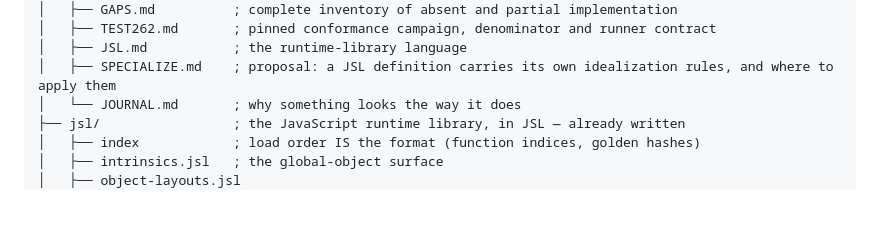
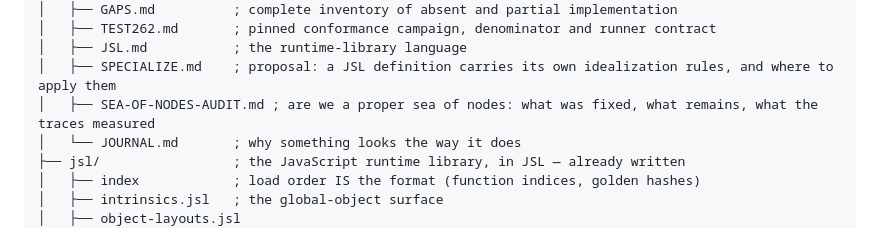
Before and after one commit to jimmyhmiller/aot-take-2, a Markdown page: docs/LAYOUT.md, the part around the change. GitHub-like rendering; blank space fills up the shorter version.

```diff
--- a/docs/LAYOUT.md
+++ b/docs/LAYOUT.md
@@ -139,6 +139,7 @@ aot-take-2/
 │   ├── TEST262.md       ; pinned conformance campaign, denominator and runner contract
 │   ├── JSL.md           ; the runtime-library language
 │   ├── SPECIALIZE.md    ; proposal: a JSL definition carries its own idealization rules, and where to apply them
+│   ├── SEA-OF-NODES-AUDIT.md ; are we a proper sea of nodes: what was fixed, what remains, what the traces measured
 │   └── JOURNAL.md       ; why something looks the way it does
 ├── jsl/                 ; the JavaScript runtime library, in JSL — already written
 │   ├── index            ; load order IS the format (function indices, golden hashes)
```
Also changed, not shown: docs/SEA-OF-NODES-AUDIT.md (added, +346 -0 lines).
